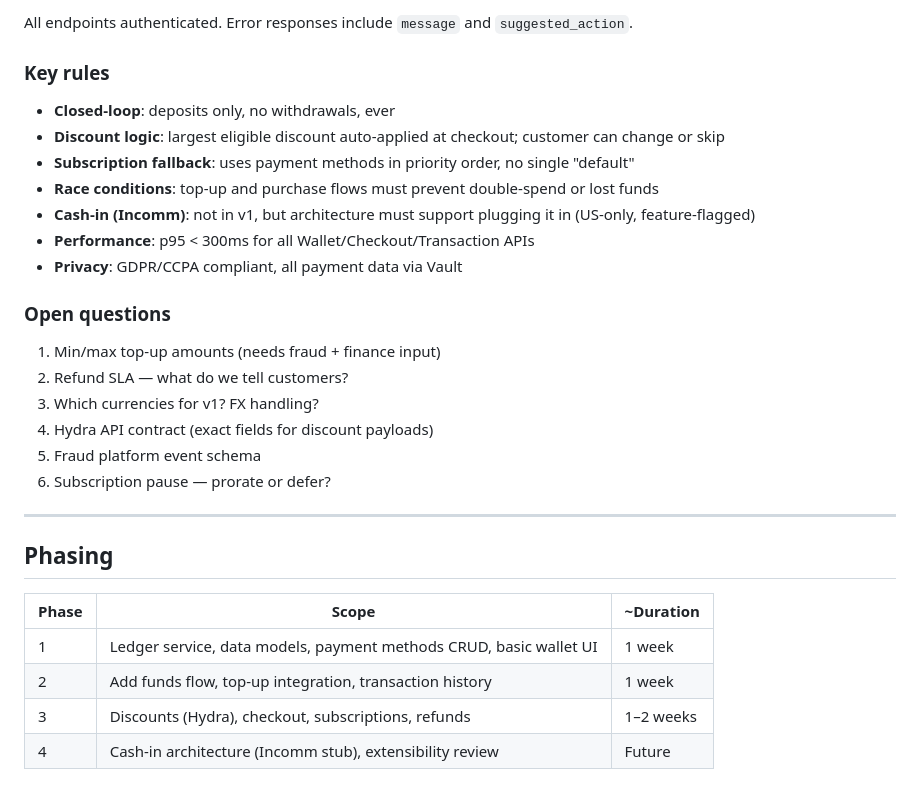
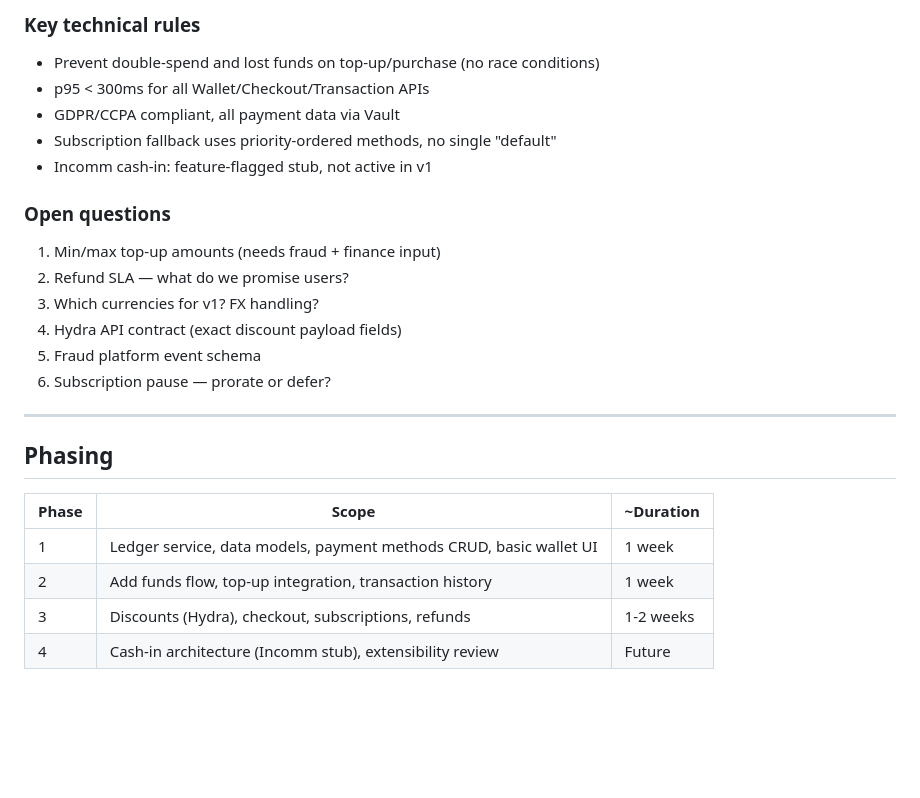
Before and after one commit to rebtel/wallet-prototype, a Markdown page: WALLET-PRD.md, the part around one of its changes. GitHub-like rendering; blank space fills up the shorter version.

Commit message:
Rewrite PRD with user stories, change customer to user
Co-Authored-By: Claude Opus 4.6 (1M context) <noreply@anthropic.com>

````diff
--- a/WALLET-PRD.md
+++ b/WALLET-PRD.md
@@ -136,21 +149,17 @@ POST   /wallet/:customer_id/refunds                 → { ledger_entry_id, reaso
 ```
 
-All endpoints authenticated. Error responses include `message` and `suggested_action`.
-
-### Key rules
-- **Closed-loop**: deposits only, no withdrawals, ever
-- **Discount logic**: largest eligible discount auto-applied at checkout; customer can change or skip
-- **Subscription fallback**: uses payment methods in priority order, no single "default"
-- **Race conditions**: top-up and purchase flows must prevent double-spend or lost funds
-- **Cash-in (Incomm)**: not in v1, but architecture must support plugging it in (US-only, feature-flagged)
-- **Performance**: p95 < 300ms for all Wallet/Checkout/Transaction APIs
-- **Privacy**: GDPR/CCPA compliant, all payment data via Vault
+### Key technical rules
+- Prevent double-spend and lost funds on top-up/purchase (no race conditions)
+- p95 < 300ms for all Wallet/Checkout/Transaction APIs
+- GDPR/CCPA compliant, all payment data via Vault
+- Subscription fallback uses priority-ordered methods, no single "default"
+- Incomm cash-in: feature-flagged stub, not active in v1
 
 ### Open questions
 1. Min/max top-up amounts (needs fraud + finance input)
-2. Refund SLA — what do we tell customers?
+2. Refund SLA — what do we promise users?
 3. Which currencies for v1? FX handling?
-4. Hydra API contract (exact fields for discount payloads)
+4. Hydra API contract (exact discount payload fields)
 5. Fraud platform event schema
 6. Subscription pause — prorate or defer?
 
@@ -162,5 +171,5 @@ All endpoints authenticated. Error responses include `message` and `suggested_ac
 |---|---|---|
 | 1 | Ledger service, data models, payment methods CRUD, basic wallet UI | 1 week |
 | 2 | Add funds flow, top-up integration, transaction history | 1 week |
-| 3 | Discounts (Hydra), checkout, subscriptions, refunds | 1–2 weeks |
+| 3 | Discounts (Hydra), checkout, subscriptions, refunds | 1-2 weeks |
 | 4 | Cash-in architecture (Incomm stub), extensibility review | Future |
````
Also changed, not shown: other parts of WALLET-PRD.md (+112 -99 lines).
